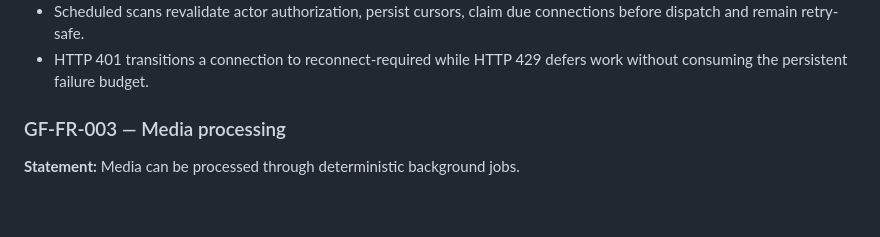
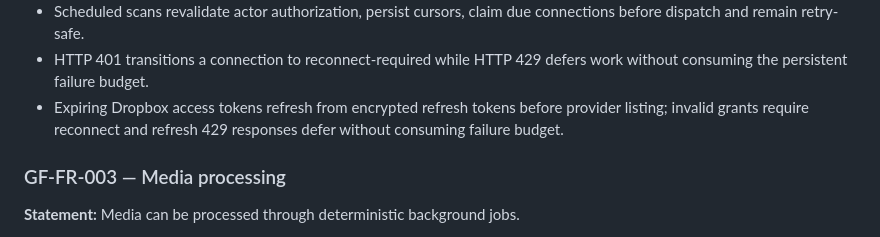
Before and after one commit to drpipe1098-commits/GrindFlow, a Markdown page: docs/REQUIREMENTS.md, the part around the change. GitHub-like rendering; blank space fills up the shorter version.

Commit message:
docs: verify connector token refresh behavior

```diff
--- a/docs/REQUIREMENTS.md
+++ b/docs/REQUIREMENTS.md
@@ -56,6 +56,9 @@ vault with traceable source metadata.
   connections before dispatch and remain retry-safe.
 - HTTP 401 transitions a connection to reconnect-required while HTTP 429 defers
   work without consuming the persistent failure budget.
+- Expiring Dropbox access tokens refresh from encrypted refresh tokens before
+  provider listing; invalid grants require reconnect and refresh 429 responses
+  defer without consuming failure budget.
 
 ### GF-FR-003 — Media processing
 **Statement:** Media can be processed through deterministic background jobs.
```
